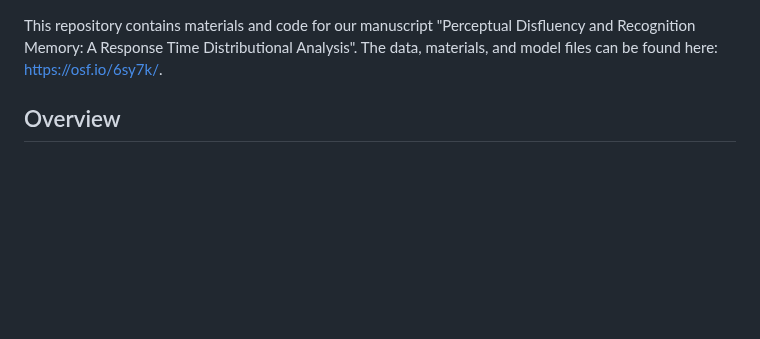
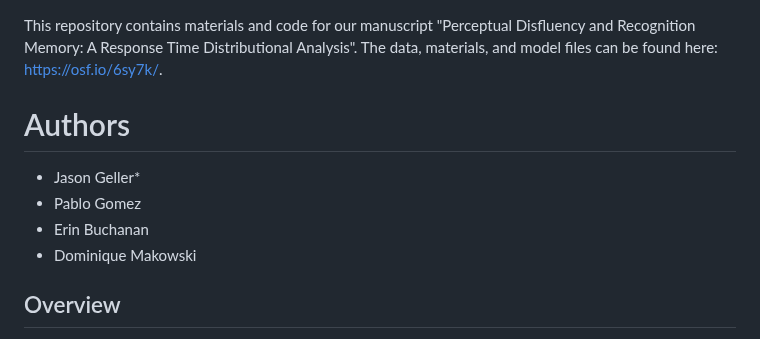
Before and after one commit to jgeller112/Disfluency_Ms, a Markdown page: README.md, the part around the change. GitHub-like rendering; blank space fills up the shorter version.

```diff
--- a/README.md
+++ b/README.md
@@ -1,6 +1,13 @@
 
 
 This repository contains  materials and code for our manuscript "Perceptual Disfluency and Recognition Memory: A Response Time Distributional Analysis". The data, materials, and model files can be found here: https://osf.io/6sy7k/.
+
+# Authors
+
+- Jason Geller*
+- Pablo Gomez
+- Erin Buchanan
+- Dominique Makowski
 
 
 
```
